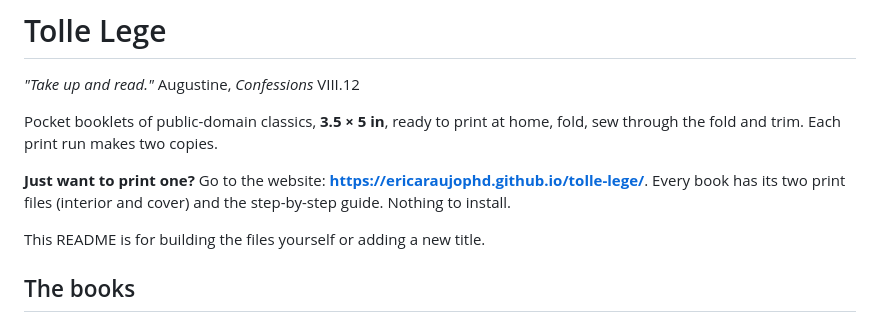
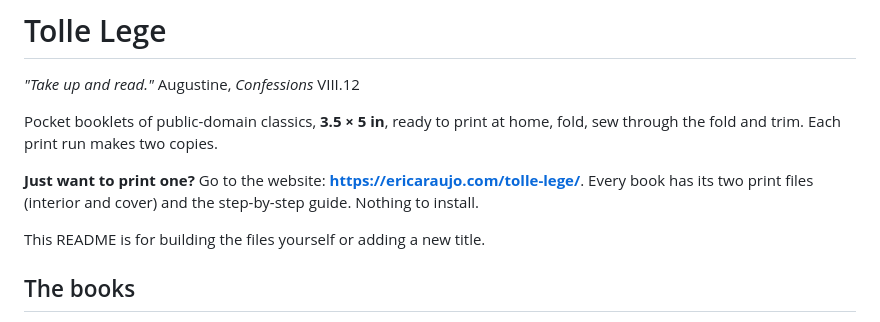
Before and after one commit to ericaraujophd/tolle-lege, a Markdown page: README.md, the part around the change. Drawn GitHub-style.

Commit message:
README: point to the live website address
Co-Authored-By: Claude Opus 5.5 <noreply@anthropic.com>
Claude-Session: https://claude.ai/code/session_01Bp1S9wHsrrG6QqhLJHFs3i

```diff
--- a/README.md
+++ b/README.md
@@ -6,7 +6,7 @@ Pocket booklets of public-domain classics, **3.5 × 5 in**, ready to print at ho
 fold, sew through the fold and trim. Each print run makes two copies.
 
 **Just want to print one?** Go to the website:
-**https://ericaraujophd.github.io/tolle-lege/**. Every book has its two print files
+**https://ericaraujo.com/tolle-lege/**. Every book has its two print files
 (interior and cover) and the step-by-step guide. Nothing to install.
 
 This README is for building the files yourself or adding a new title.
```
